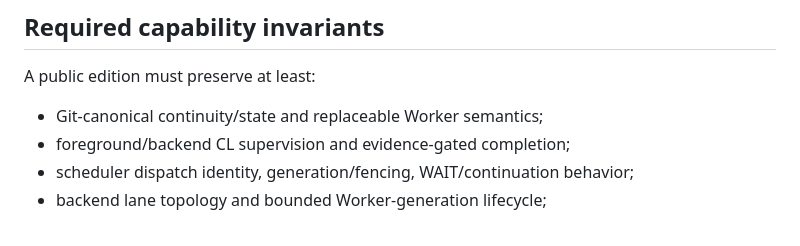
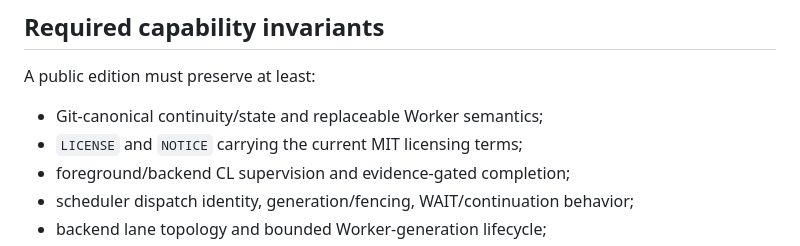
Before and after one commit to Tests4gptplay/chat-agent-harness, a Markdown page: docs/PUBLIC_EXPORT_CONTRACT.md, the part around the change. Rendered like a GitHub page.

Commit message:
Preserve MIT licensing in public export contract

```diff
--- a/docs/PUBLIC_EXPORT_CONTRACT.md
+++ b/docs/PUBLIC_EXPORT_CONTRACT.md
@@ -9,6 +9,7 @@ The public export is therefore not a trimmed demo fork. It is a sanitized distri
 A public edition must preserve at least:
 
 - Git-canonical continuity/state and replaceable Worker semantics;
+- `LICENSE` and `NOTICE` carrying the current MIT licensing terms;
 - foreground/backend CL supervision and evidence-gated completion;
 - scheduler dispatch identity, generation/fencing, WAIT/continuation behavior;
 - backend lane topology and bounded Worker-generation lifecycle;
```
